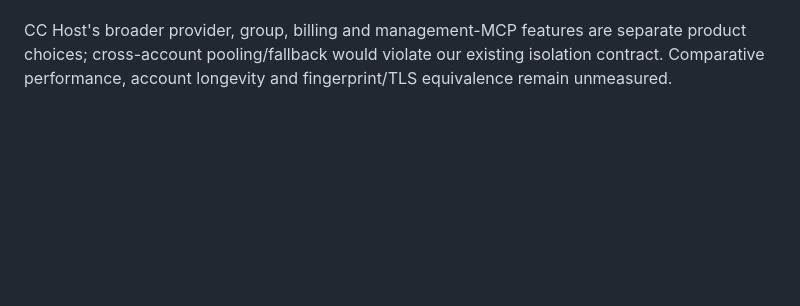
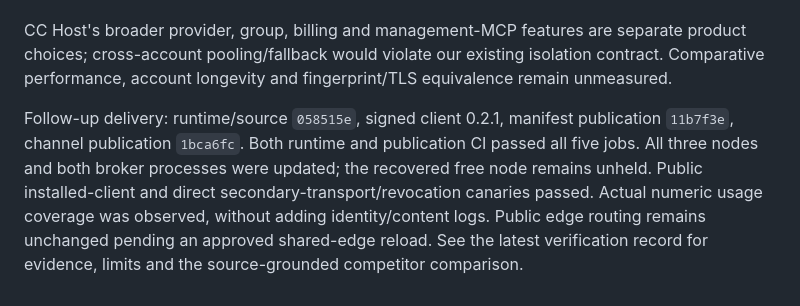
Before and after one commit to cdcupt/ccfleet, a Markdown page: docs/platform-improvements.md, the part around the change. Drawn GitHub-style; blank space fills up the shorter version.

```diff
--- a/docs/platform-improvements.md
+++ b/docs/platform-improvements.md
@@ -81,3 +81,12 @@ CC Host's broader provider, group, billing and management-MCP features are
 separate product choices; cross-account pooling/fallback would violate our
 existing isolation contract. Comparative performance, account longevity and
 fingerprint/TLS equivalence remain unmeasured.
+
+Follow-up delivery: runtime/source `058515e`, signed client 0.2.1, manifest
+publication `11b7f3e`, channel publication `1bca6fc`. Both runtime and publication
+CI passed all five jobs. All three nodes and both broker processes were updated;
+the recovered free node remains unheld. Public installed-client and direct
+secondary-transport/revocation canaries passed. Actual numeric usage coverage
+was observed, without adding identity/content logs. Public edge routing remains
+unchanged pending an approved shared-edge reload. See the latest verification
+record for evidence, limits and the source-grounded competitor comparison.
```
Also changed, not shown: docs/local-relay-verification.md (+44 -1 lines).
